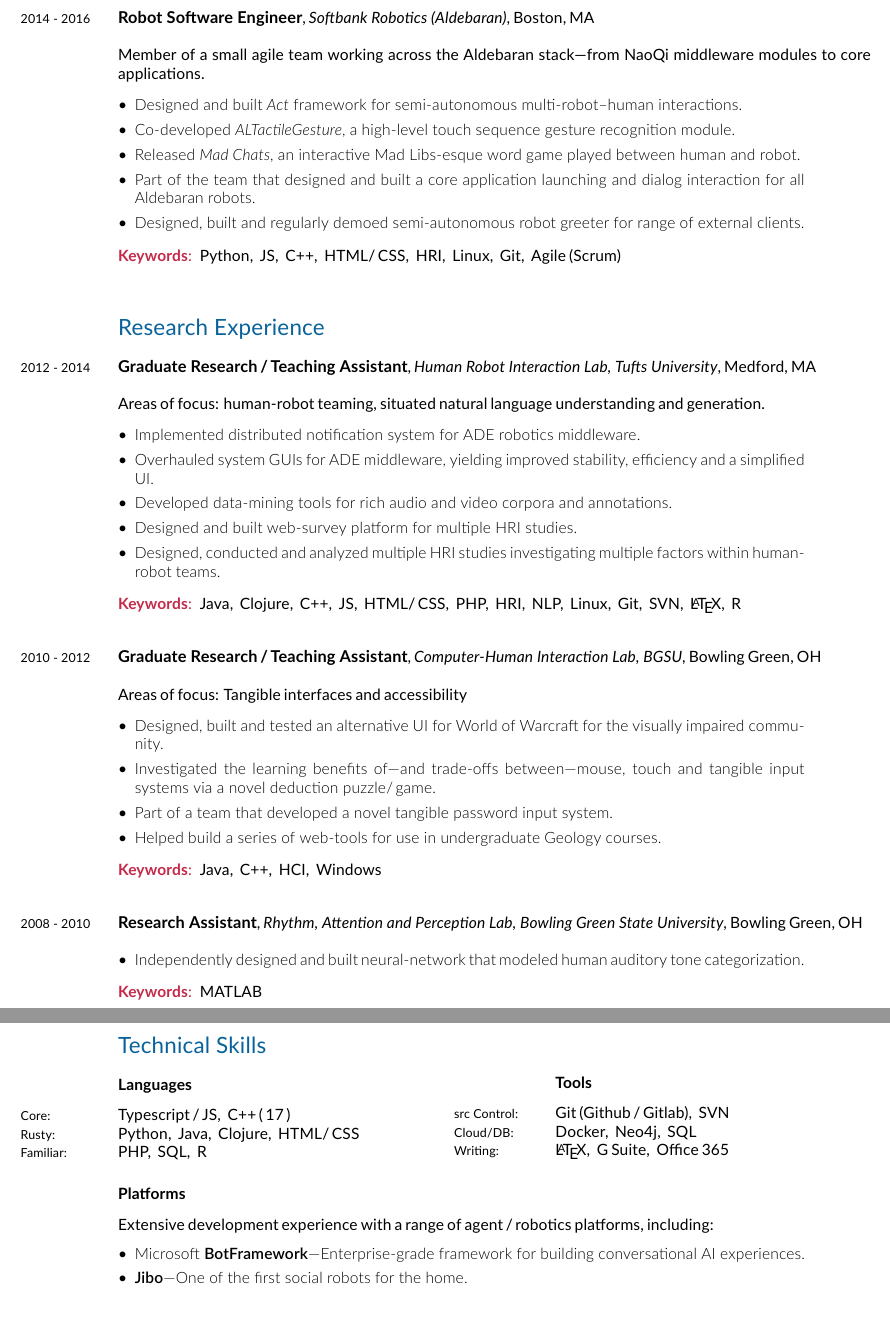
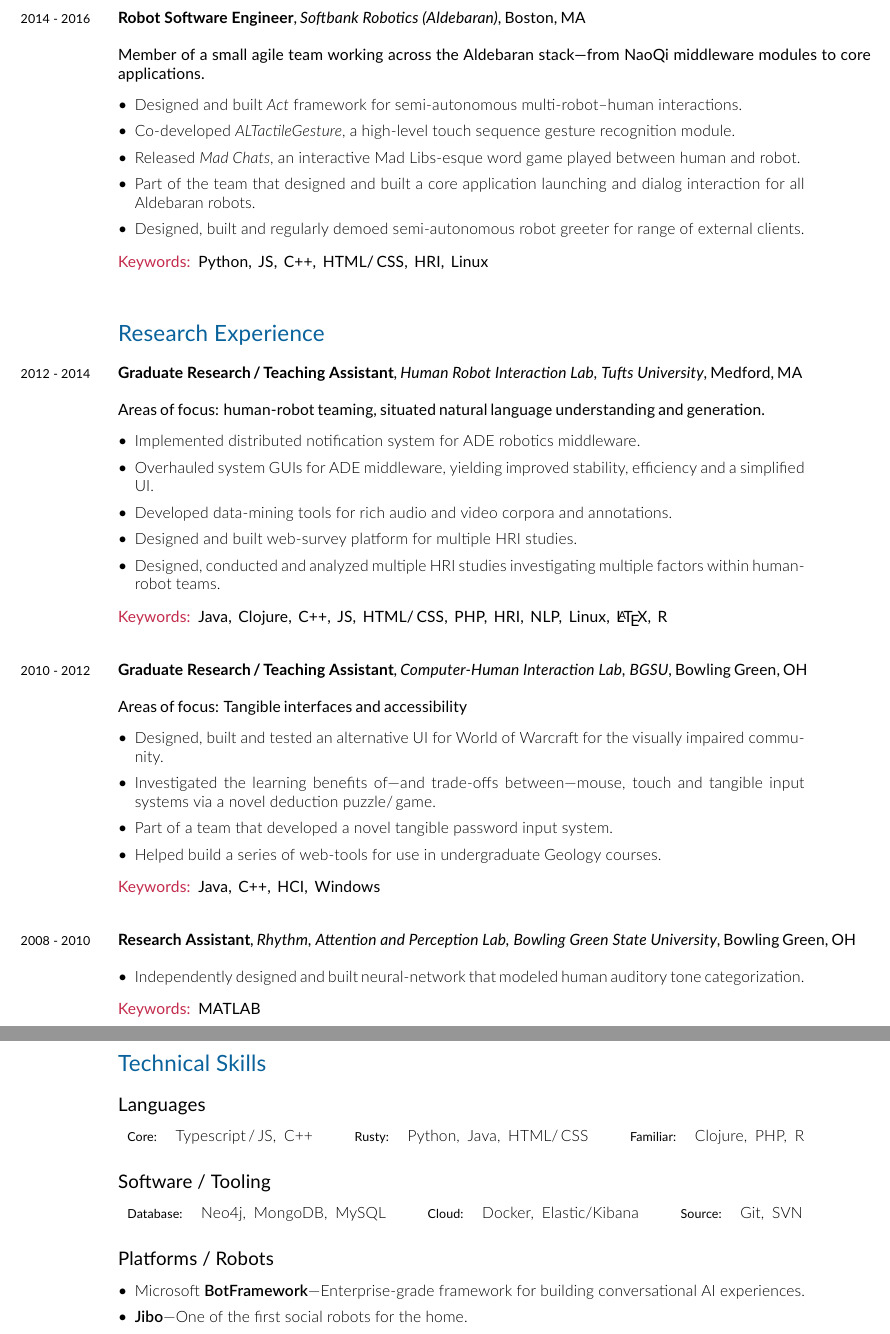
Before and after one commit to donahut/resume, a LaTeX CV (donahue-resume.tex): two parts of pages 2 and 3 of 3, joined at a grey line, cut so that both start at the same text, the shorter picture padded with empty space. Compiled offline with XeLaTeX; a missing font is replaced by an installed copy or a similar font.

Commit message:
general cosmetic changes/updates

```diff
--- a/donahue-resume.tex
+++ b/donahue-resume.tex
@@ -51,7 +51,6 @@
 \usepackage{marginnote}
 \newcommand{\amper{}}{\chardef\amper="E0BD }
 \newcommand{\years}[1]{\marginnote{\footnotesize #1}}
-\newcommand{\skill}[1]{\footnotesize #1}
 \renewcommand*{\raggedleftmarginnote}{}
 \setlength{\marginparsep}{12pt}
 \reversemarginpar
@@ -62,8 +61,8 @@
 \definecolor{redblue}{HTML}{C32A4B}
 \definecolor{poppinblue}{HTML}{09629B}
 \sectionfont{\color{poppinblue}\mdseries\upshape\Large}
-\subsectionfont{\mdseries\scshape\normalsize\textbf}
-\subsubsectionfont{\mdseries\upshape\large}
+\subsectionfont{\mdseries\upshape\large}
+\subsubsectionfont{\mdseries\upshape\normalsize}
 \renewcommand*\thesubsection{\arabic{subsection}.}
 
 % Lists
@@ -195,12 +194,12 @@
 \end{desc*}
 
 \years{2014 - 2016}
-\textbf{\fontsize{10.5pt}{1em}\selectfont Robot Software Engineer},
+\textbf{Robot Software Engineer},
 \textit{Softbank Robotics (Aldebaran)}, Boston, MA\bigskip
 
 %% \vspace{-.3cm}
 Member of a small agile team working across the Aldebaran stack---from NaoQi middleware modules to core applications.
-\begin{itemize}[leftmargin=*, parsep=0pt, rightmargin=1.5cm]
+\begin{itemize}[leftmargin=*, parsep=1pt, rightmargin=1.5cm]
   {\light
 \item Designed and built \textit{Act} framework for semi-autonomous
   multi-robot--human interactions.
@@ -217,21 +216,19 @@
 \end{itemize}
 %% \vspace{-.2cm}
 \begin{desc*}
-\item[\rm \color{redblue} \textbf{Keywords}:] Python,$\:$ JS,$\:$ C++,$\:$ HTML/\,CSS,$\:$
-  HRI,$\:$ Linux,$\:$ Git,$\:$ Agile (Scrum)\bigbreak
+\item[\rm \color{redblue} Keywords:] Python,$\:$ JS,$\:$ C++,$\:$ HTML/\,CSS,$\:$ HRI,$\:$
+  Linux\bigbreak
 \end{desc*}
 
 \section*{Research Experience}
 %% \vspace{-.2cm}
 \years{2012 - 2014}
-\textbf{\fontsize{10.5pt}{1em}\selectfont Graduate Research\,/\,Teaching Assistant},
+\textbf{Graduate Research\,/\,Teaching Assistant},
 \textit{Human Robot Interaction Lab, Tufts University}, Medford, MA\bigskip
 
 %% \vspace{-.3cm}
 Areas of focus: human-robot teaming, situated natural language understanding and generation.
-%% \vspace{-.3cm}
-%% \paragraph{\textbf{As research assistant:}}
-\begin{itemize}[leftmargin=*, parsep=0pt, rightmargin=1.5cm]
+\begin{itemize}[leftmargin=*, parsep=1pt, rightmargin=1.5cm]
   {\light
 \item Implemented distributed notification system for ADE robotics
   middleware.
@@ -243,27 +240,20 @@
   investigating multiple factors within human-robot teams.
   }
 \end{itemize}
-%% \vspace{-.5cm}
-%% \paragraph{\textbf{As teaching assistant:}}
-%% \begin{itemize}[leftmargin=*, parsep=-1pt]
-%% \item Maintained automated testing suite and grading system used by dozens
-%% of teaching assistants for introductory C++\, course.
-%% \item Provided instruction to students during lab sections as well as office hours.
-%% \end{itemize}
 %% \vspace{-.2cm}
 \begin{desc*}
-\item[\rm \color{redblue} \textbf{Keywords}:] Java,$\:$ Clojure,$\:$ C++,$\:$
-  JS,$\:$ HTML/\,CSS,$\:$ PHP,$\:$ HRI,$\:$ NLP,$\:$ Linux,$\:$ Git,$\:$ SVN,$\:$ \LaTeX,$\:$ R\bigbreak
+\item[\rm \color{redblue} Keywords:] Java,$\:$ Clojure,$\:$ C++,$\:$
+  JS,$\:$ HTML/\,CSS,$\:$ PHP,$\:$ HRI,$\:$ NLP,$\:$ Linux,$\:$ \LaTeX,$\:$ R\bigbreak
 \end{desc*}
 
 %% \vspace{-.2cm}
 \years{2010 - 2012}
-\textbf{\fontsize{10.5pt}{1em}\selectfont Graduate Research\,/\,Teaching Assistant},
+\textbf{Graduate Research\,/\,Teaching Assistant},
 \textit{Computer-Human Interaction Lab, BGSU}, Bowling Green, OH \bigskip
 
 %% \vspace{-.3cm}
 Areas of focus: Tangible interfaces and accessibility
-\begin{itemize}[leftmargin=*, parsep=0pt, rightmargin=1.5cm]
+\begin{itemize}[leftmargin=*, parsep=1pt, rightmargin=1.5cm]
   {\light
 \item Designed, built and tested an alternative UI for World of Warcraft for
   the visually impaired community.
@@ -275,16 +265,16 @@
 \end{itemize}
 %% \vspace{-.2cm}
 \begin{desc*}
-\item[\rm \color{redblue} \textbf{Keywords}:] Java,$\:$ C++,$\:$ HCI,$\:$ Windows\\
+\item[\rm \color{redblue} Keywords:] Java,$\:$ C++,$\:$ HCI,$\:$ Windows\\
 \end{desc*}
 
 %% \vspace{-.2cm}
 \years{2008 - 2010}
-\textbf{\fontsize{10.5pt}{1em}\selectfont Research Assistant},
+\textbf{Research Assistant},
 \textit{Rhythm, Attention and Perception Lab, Bowling Green State
   University}, Bowling Green, OH\\
 \vspace{-.3cm}
-\begin{itemize}[leftmargin=*, parsep=0pt, rightmargin=1.5cm]
+\begin{itemize}[leftmargin=*, parsep=1pt, rightmargin=1.5cm]
   {\light
 \item Independently designed and built neural-network that
   modeled human auditory tone categorization.
@@ -300,30 +290,40 @@
 %% ------------------------------------------------------------------%%
 \newpage
 \section*{Technical Skills}
+%% \subsection*{Languages}
+%% \years{Core:}
+%% Typescript\,/\,JS,$\:$ C++\,(\,17\,)\\
+%% \years{Rusty:}
+%% Python,$\:$ Java,$\:$ HTML/\,CSS\\
+%% \years{Familiar:}
+%% Clojure,$\:$ PHP,$\:$ SQL,$\:$ R\\
+
 \subsection*{Languages}
-\years{Core:}
-Typescript\,/\,JS,$\:$ C++\,(\,17\,)\\
-\years{Rusty:}
-Python,$\:$ Java,$\:$ Clojure,$\:$ HTML/\,CSS\\
-\years{Familiar:}
-PHP,$\:$ SQL,$\:$ R\\
+\begin{tabular}[h]{lcrlcrlc}
+  \footnotesize{Core:} & {\light Typescript\,/\,JS,$\:$ C++ }        & & \footnotesize{Rusty:} & {\light Python,$\:$ Java,$\:$ HTML/\,CSS } & & \footnotesize{Familiar:} & {\light Clojure,$\:$ PHP,$\:$ R }
+\end{tabular}
 
-\vspace{-2.3125cm}
-\begin{minipage}[hr]{0.825\textwidth}
-  \flushright
-  \begin{tabular}[h]{lll}
-    \vspace{0.25cm}
-    & & \textbf{Tools}\\
-    \skill{src Control:} & & Git (Github\,/\,Gitlab),$\:$ SVN\\
-    \skill{Cloud/DB:}    & & Docker,$\:$ Neo4j,$\:$ SQL\\
-    \skill{Writing:}     & & \LaTeX,$\:$ G Suite,$\:$ Office 365\\
-  \end{tabular}
-\end{minipage}
+\subsection*{Software / Tooling}
+\begin{tabular}[h]{lcrlcrlc}
+  \footnotesize{Database:} & {\light Neo4j,$\:$ MongoDB,$\:$ MySQL } & & \footnotesize{Cloud:} & {\light Docker,$\:$ Elastic/Kibana }       & & \footnotesize{Source:}   & {\light Git,$\:$ SVN }
+\end{tabular}
 
-\subsection*{Platforms}
+%% \vspace{-2.3125cm}
+%% \begin{minipage}[hr]{0.825\textwidth}
+%%   \flushright
+%%   \begin{tabular}[h]{lll}
+%%     \vspace{0.25cm}
+%%     & & \textbf{Tooling}\\
+%%     \skill{Source:}   & & Git (Github\,/\,Gitlab),$\:$ SVN\\
+%%     \skill{Database:} & & Neo4j,$\:$ MongoDB,$\:$ MySQL\\
+%%     \skill{Cloud:}    & & Docker,$\:$ Kubernetes\\
+%%   \end{tabular}
+%% \end{minipage}
+
+\subsection*{Platforms / Robots}
 %% \years{Robotics:}
-Extensive development experience with a range of agent\,/\,robotics platforms, including:
-\begin{itemize}[leftmargin=*, parsep=0pt]
+%% Extensive development experience with a range of agent\,/\,robotics platforms, including:
+\begin{itemize}[leftmargin=*, parsep=1pt]
   {\light
 \item Microsoft \textbf{BotFramework}---Enterprise-grade framework for building conversational AI experiences.
 \item \textbf{Jibo}---One of the first social robots for the home.
```
Also changed, not shown: donahue-resume.pdf, donahue-resume.tex (41 more changed lines).
